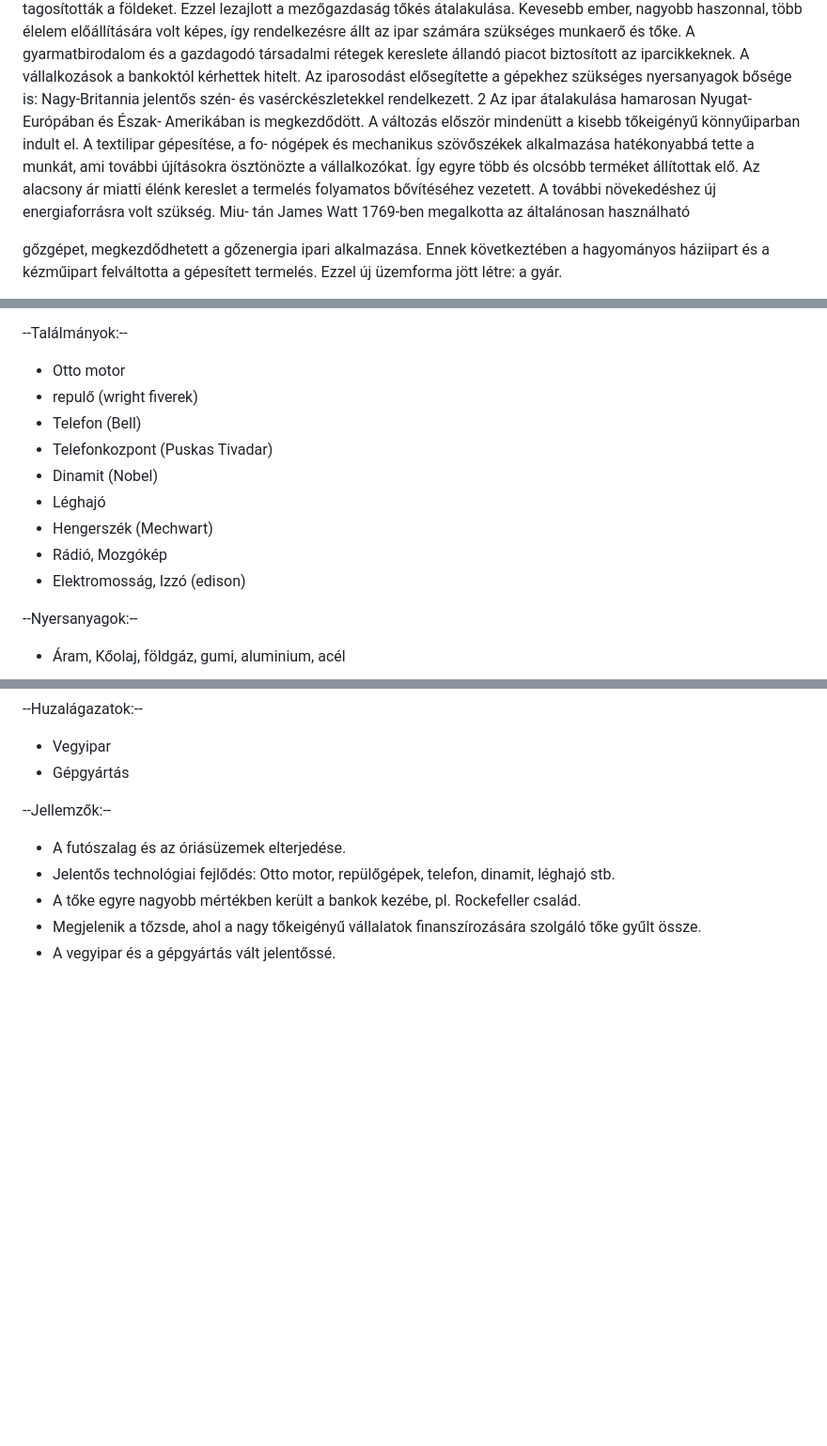
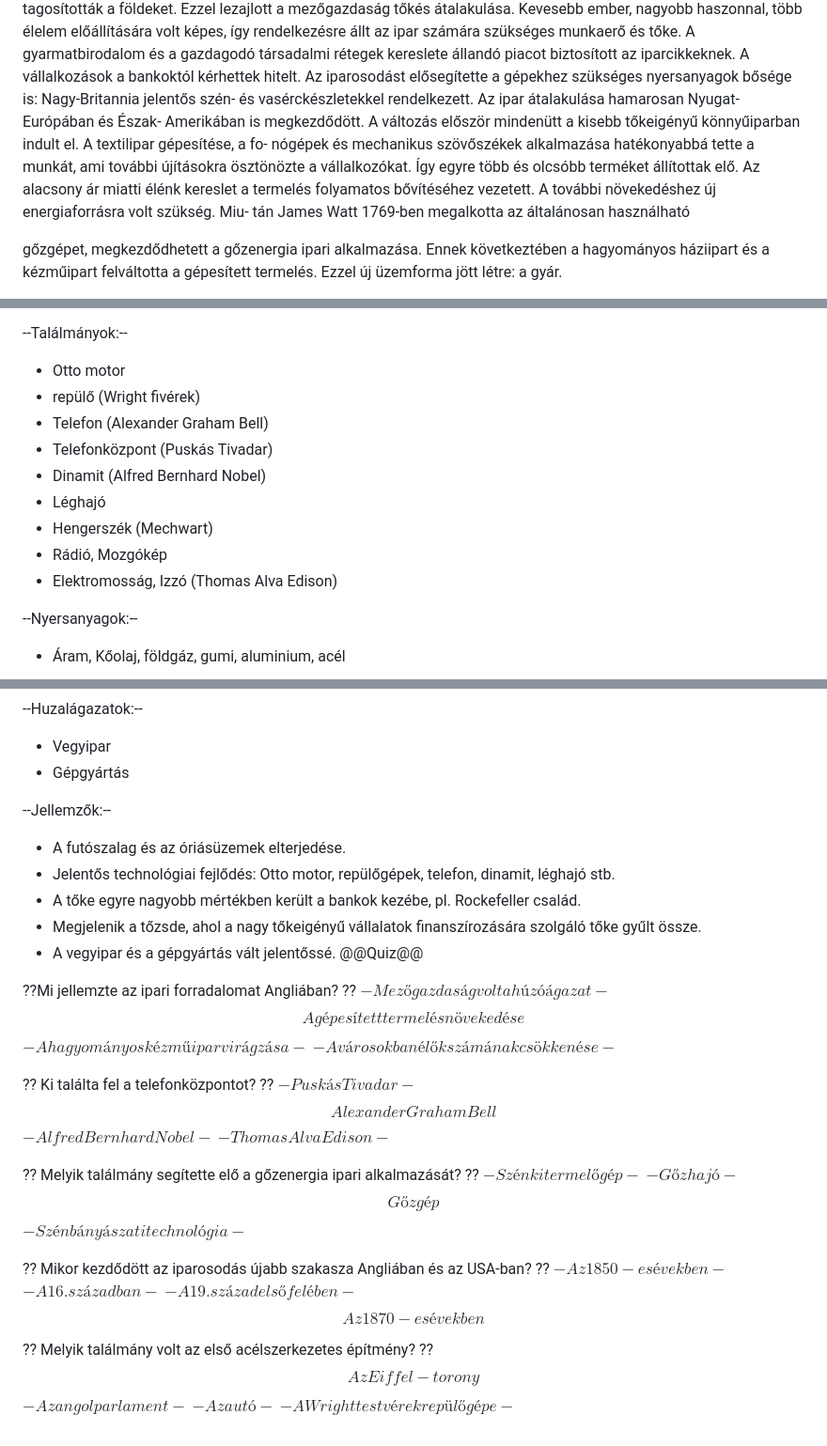
Before and after one commit to stigibalint/tetelprojekt, a Markdown page: files/Tortenelem/Ipari forradalom.md, 3 parts joined by grey strips. Shown: that part at 94% size. GitHub-like rendering; blank space fills up the shorter version.

```diff
--- a/files/Tortenelem/Ipari forradalom.md
+++ b/files/Tortenelem/Ipari forradalom.md
@@ -2,7 +2,7 @@ Az ipari forradalom első hulláma
 
 Ipari forradalomnak azt a történelmi fordulatot nevezik, amikor megkezdődött a tőke és a munkaerő átáramlása a mezőgazdaságbor megkezdo fölgyosult a munkafolyamatok gépesítése, és ennek kö vetkeztében az ipari termelés növekedése folyamatosan meghalad vetkeztezőgazdaságét. Ez a változás Angliában történt meg először a 18. század utolsó harmadában. Az iparosodás azóta állandó jalenség. Minden újabb szakaszát ugrásszerű technológiai fejlődés és jelentős társadalmi átalakulás jelzi.
 Az iparosodásnak Nagy-Britanniában minden más országénál kedvezőbb feltételei voltak. A 18. század első felében a mező gazdasági termelést modernizálták: egyes munkafolyamatokat gé pesítettek (pl. cséplés), új technológiákat vezettek be (pl. vetés- forgó), és a bekerítések során tagosították a földeket. Ezzel lezajlott a mezőgazdaság tőkés átalakulása. Kevesebb ember, nagyobb haszonnal, több élelem előállítására volt képes, így rendelkezésre állt az ipar számára szükséges munkaerő és tőke. A gyarmatbirodalom és a gazdagodó társadalmi rétegek kereslete állandó piacot biztosított az iparcikkeknek. A vállalkozások a bankoktól kérhettek hitelt. Az iparosodást elősegítette a gépekhez szükséges nyersanyagok bősége is: Nagy-Britannia jelentős szén- és vasérckészletekkel rendelkezett.
-2 Az ipar átalakulása hamarosan Nyugat-Európában és Észak- Amerikában is megkezdődött. A változás először mindenütt a kisebb tőkeigényű könnyűiparban indult el. A textilipar gépesítése, a fo- nógépek és mechanikus szövőszékek alkalmazása hatékonyabbá tette a munkát, ami további újításokra ösztönözte a vállalkozókat. Így egyre több és olcsóbb terméket állítottak elő. Az alacsony ár miatti élénk kereslet a termelés folyamatos bővítéséhez vezetett.
+Az ipar átalakulása hamarosan Nyugat-Európában és Észak- Amerikában is megkezdődött. A változás először mindenütt a kisebb tőkeigényű könnyűiparban indult el. A textilipar gépesítése, a fo- nógépek és mechanikus szövőszékek alkalmazása hatékonyabbá tette a munkát, ami további újításokra ösztönözte a vállalkozókat. Így egyre több és olcsóbb terméket állítottak elő. Az alacsony ár miatti élénk kereslet a termelés folyamatos bővítéséhez vezetett.
 A további növekedéshez új energiaforrásra volt szükség. Miu- tán James Watt 1769-ben megalkotta az általánosan használható
 
 gőzgépet, megkezdődhetett a gőzenergia ipari alkalmazása. Ennek következtében a hagyományos háziipart és a kézműipart felváltotta a gépesített termelés. Ezzel új üzemforma jött létre: a gyár.
@@ -89,14 +89,14 @@ Az első ipari forradalomhoz kapcsolódó további jellemzők:
 --Találmányok:--
 
 - Otto motor
-- repulő (wright fiverek)
-- Telefon (Bell)
-- Telefonkozpont (Puskas Tivadar)
-- Dinamit (Nobel)
+- repülő (Wright fivérek)
+- Telefon (Alexander Graham Bell)
+- Telefonközpont (Puskás Tivadar)
+- Dinamit (Alfred Bernhard Nobel)
 - Léghajó
 - Hengerszék (Mechwart)
 - Rádió, Mozgókép
-- Elektromosság, Izzó (edison)
+- Elektromosság, Izzó (Thomas Alva Edison)
 
 --Nyersanyagok:--
 - Áram, Kőolaj, földgáz, gumi, aluminium, acél
@@ -111,3 +111,37 @@ Az első ipari forradalomhoz kapcsolódó további jellemzők:
 - A tőke egyre nagyobb mértékben került a bankok kezébe, pl. Rockefeller család.
 - Megjelenik a tőzsde, ahol a nagy tőkeigényű vállalatok finanszírozására szolgáló tőke gyűlt össze.
 - A vegyipar és a gépgyártás vált jelentőssé.
+@@Quiz@@
+
+??Mi jellemzte az ipari forradalomat Angliában? ??
+$- Mezőgazdaság volt a húzóágazat -$
+$$ A gépesített termelés növekedése $$
+$- A hagyományos kézműipar virágzása -$
+$- A városokban élők számának csökkenése -$
+
+   ?? Ki találta fel a telefonközpontot? ??
+$- Puskás Tivadar-$
+$$ Alexander Graham Bell$$
+$- Alfred Bernhard Nobel-$
+$- Thomas Alva Edison-$
+
+
+   ?? Melyik találmány segítette elő a gőzenergia ipari alkalmazását? ??
+$- Szénkitermelő gép -$
+$- Gőzhajó -$
+$$ Gőzgép $$
+$- Szénbányászati technológia -$
+
+
+   ?? Mikor kezdődött az iparosodás újabb szakasza Angliában és az USA-ban? ??
+$- Az 1850-es években -$
+$- A 16. században -$
+$- A 19. század első felében -$
+$$ Az 1870-es években $$
+
+
+   ?? Melyik találmány volt az első acélszerkezetes építmény? ??
+$$ Az Eiffel-torony $$
+$- Az angol parlament -$
+$- Az autó -$
+$- A Wright testvérek repülőgépe -$
```
Also changed, not shown: other parts of files/Tortenelem/Ipari forradalom.md (+5 -5 lines).
